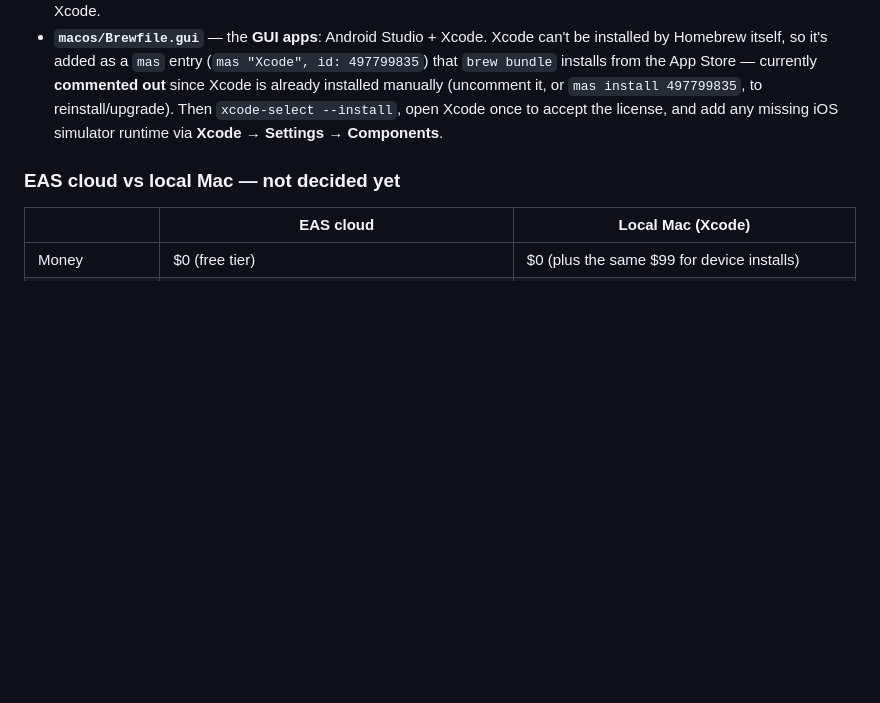
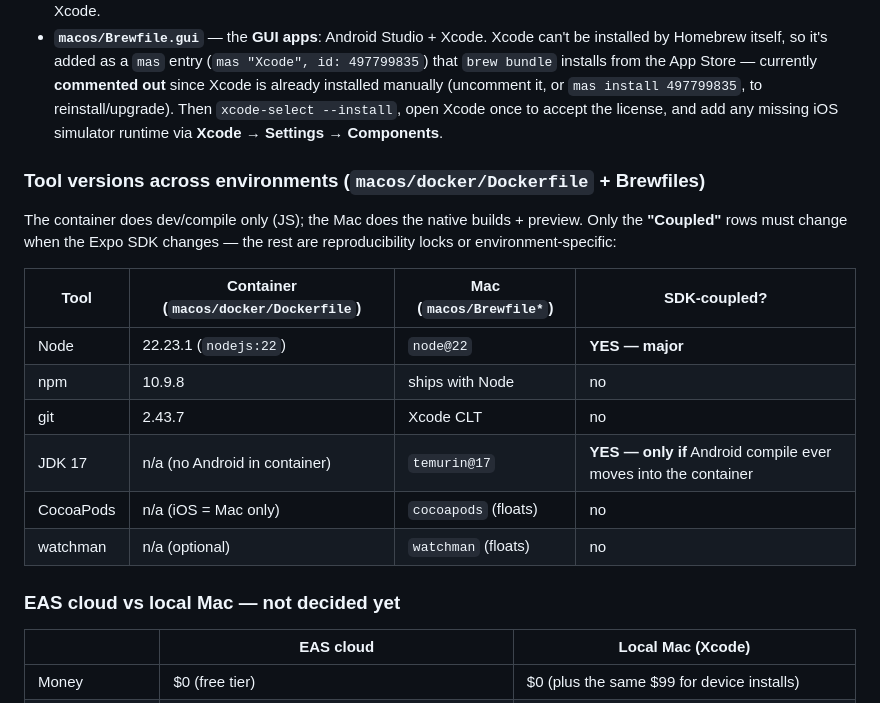
Before and after one commit to tomshin2/explore_ai, a Markdown page: README.md, the part around the change. Rendered like a GitHub page; blank space fills up the shorter version.

Commit message:
Added Docker settings here

```diff
--- a/README.md
+++ b/README.md
@@ -167,6 +167,19 @@ Then: `cd explore_ai && npm install && npx expo run:ios` (add `--device` for a p
 There are two Brewfiles for the Homebrew side of the toolchain:
 - **`macos/Brewfile`** — the **SDK-coupled toolchain**: Node (`node@22`), JDK 17 (`temurin@17`), CocoaPods, watchman. These are the tools Expo/RN set a *minimum* for, so they're what you review (and possibly bump) on an SDK upgrade. CocoaPods/watchman float to latest; Node and JDK are the two that may need a new major. Git is skipped, it ships with Xcode.
 - **`macos/Brewfile.gui`** — the **GUI apps**: Android Studio + Xcode. Xcode can't be installed by Homebrew itself, so it's added as a `mas` entry (`mas "Xcode", id: 497799835`) that `brew bundle` installs from the App Store — currently **commented out** since Xcode is already installed manually (uncomment it, or `mas install 497799835`, to reinstall/upgrade). Then `xcode-select --install`, open Xcode once to accept the license, and add any missing iOS simulator runtime via **Xcode → Settings → Components**.
+
+### Tool versions across environments (`macos/docker/Dockerfile` + Brewfiles)
+
+The container does dev/compile only (JS); the Mac does the native builds + preview. Only the **"Coupled"** rows must change when the Expo SDK changes — the rest are reproducibility locks or environment-specific:
+
+| Tool | Container (`macos/docker/Dockerfile`) | Mac (`macos/Brewfile*`) | SDK-coupled? |
+| --- | --- | --- | --- |
+| Node | 22.23.1 (`nodejs:22`) | `node@22` | **YES — major** |
+| npm | 10.9.8 | ships with Node | no |
+| git | 2.43.7 | Xcode CLT | no |
+| JDK 17 | n/a (no Android in container) | `temurin@17` | **YES — only if** Android compile ever moves into the container |
+| CocoaPods | n/a (iOS = Mac only) | `cocoapods` (floats) | no |
+| watchman | n/a (optional) | `watchman` (floats) | no |
 
 ### EAS cloud vs local Mac — not decided yet
 
```
